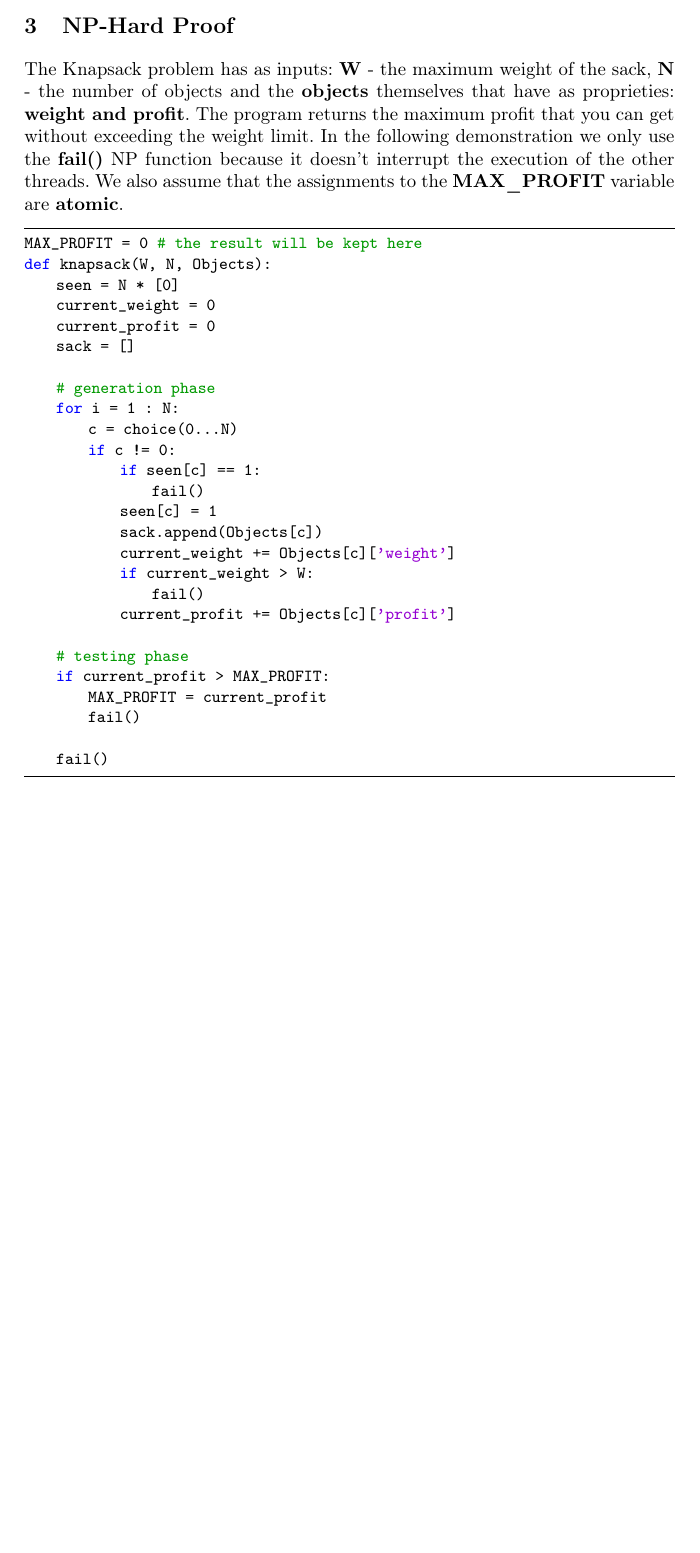
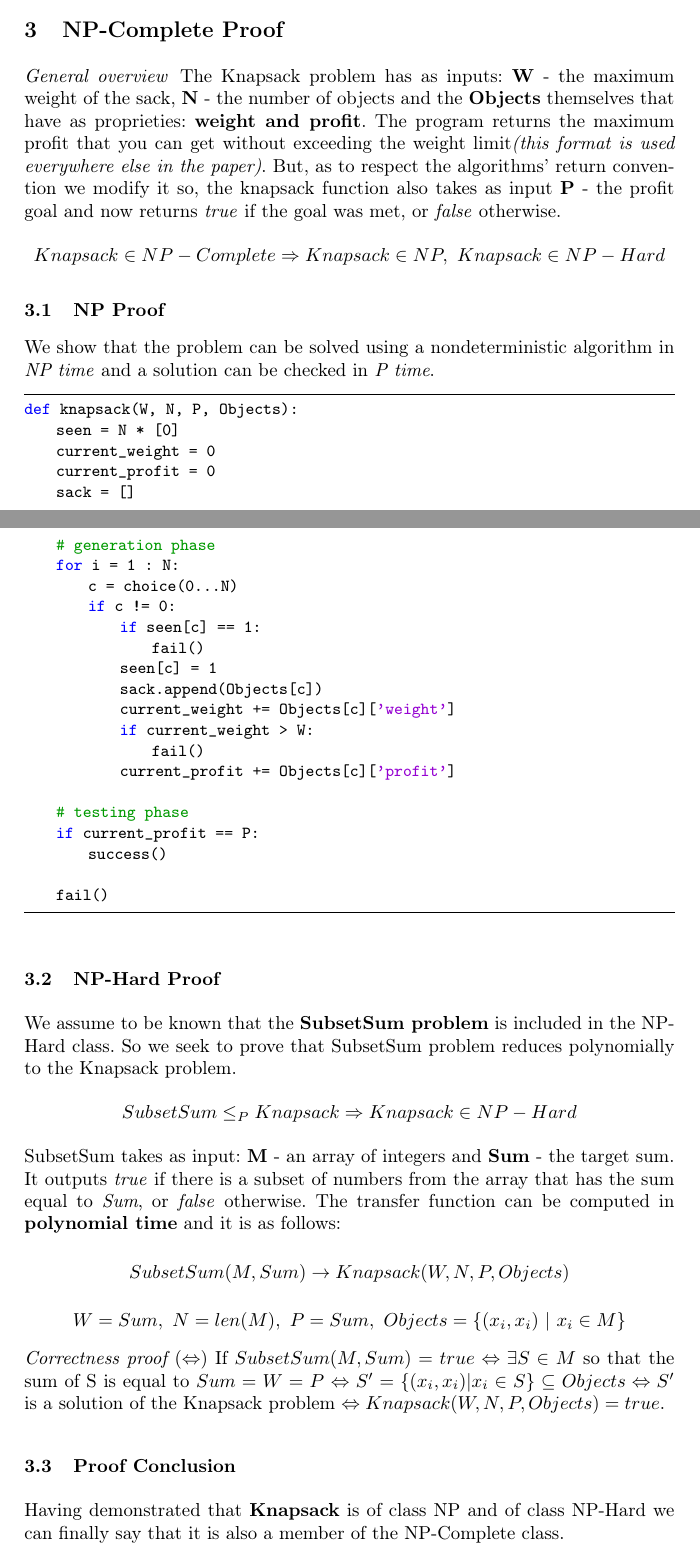
Before and after one commit to andreirusanescu/Algorithm-Analysis-Knapsack-Problem, a LaTeX paper (raport.tex): part of page 3 of 15 before the commit and two parts of pages 2 and 3 of 16 after it, the two joined at a grey line, cut so that both start at the same text, the shorter picture padded with empty space. Compiled offline with pdfLaTeX.

Commit message:
add NP, NPH, NPC, proofs

```diff
--- a/raport.tex
+++ b/raport.tex
@@ -125,13 +125,19 @@ overload in telecommunication systems.
 \end{itemize}
 
 %TODO: Amir:
-\newpage
-\section{NP-Hard Proof}
-The Knapsack problem has as inputs: \textbf{W} - the maximum weight of the sack, \textbf{N} - the number of objects and the \textbf{objects} themselves that have as proprieties: \textbf{weight and profit}. The program returns the maximum profit that you can get without exceeding the weight limit. In the following demonstration we only use the \textbf{fail()} NP function because it doesn't interrupt the execution of the other threads. We also assume that the assignments to the \textbf{MAX\_PROFIT} variable are \textbf{atomic}.
+\section{NP-Complete Proof}
+\paragraph{General overview}
+The Knapsack problem has as inputs: \textbf{W} - the maximum weight of the sack, \textbf{N} - the number of objects and the \textbf{Objects} themselves that have as proprieties: \textbf{weight and profit}. The program returns the maximum profit that you can get without exceeding the weight limit\textit{(this format is used everywhere else in the paper)}. But, as to respect the algorithms' return convention we modify it so, the knapsack function also takes as input \textbf{P} - the profit goal and now returns \textit{true} if the goal was met, or \textit{false} otherwise.
+
+\[
+ Knapsack \in NP-Complete \Rightarrow Knapsack \in NP,\ Knapsack \in NP-Hard
+\]
+\subsection{NP Proof}
+We show that the problem can be solved using a nondeterministic algorithm in \textit{NP time} and a solution can be checked in \textit{P time}.
+
 
 \begin{lstlisting}[language=Python]
-MAX_PROFIT = 0 # the result will be kept here
-def knapsack(W, N, Objects):
+def knapsack(W, N, P, Objects):
     seen = N * [0]
     current_weight = 0
     current_profit = 0
@@ -151,16 +157,29 @@ def knapsack(W, N, Objects):
             current_profit += Objects[c]['profit']
 
     # testing phase
-    if current_profit > MAX_PROFIT:
-        MAX_PROFIT = current_profit
-        fail()
+    if current_profit == P:
+        success()
 
     fail()
+\end{lstlisting}
+
+\subsection{NP-Hard Proof}
+We assume to be known that the \textbf{SubsetSum problem} is included in the NP-Hard class. So we seek to prove that SubsetSum problem reduces polynomially to the Knapsack problem.
+\[
+Subset Sum \leq_{P} Knapsack \Rightarrow Knapsack \in NP-Hard
+\]
+SubsetSum takes as input: \textbf{M} - an array of integers and \textbf{Sum} - the target sum. It outputs \textit{true} if there is a subset of numbers from the array that has the sum equal to \textit{Sum}, or \textit{false} otherwise.
+The transfer function can be computed in \textbf{polynomial time} and it is as follows:
+
+\[SubsetSum(M, Sum) \rightarrow Knapsack(W, N, P, Objects)\]
+\[W = Sum, \ N = len(M), \ P = Sum, \ Objects = \{(x_i,x_i)\ |\ x_i \in M \} \]
+\textit{Correctness proof $(\Leftrightarrow)$} If $SubsetSum(M, Sum) = true \Leftrightarrow \exists S\in M$ so that the sum of S is equal to $Sum = W = P$ $\Leftrightarrow S' = \{(x_i, x_i) | x_i \in S\} \subseteq Objects \Leftrightarrow S'$ is a solution of the Knapsack problem $\Leftrightarrow Knapsack(W, N, P, Objects) = true$.
 
 
+\subsection{Proof Conclusion}
+Having demonstrated that \textbf{Knapsack} is of class NP and of class NP-Hard we can finally say that it is also a member of the NP-Complete class.
 
 
-\end{lstlisting}
 % Andrei:
 \section{Description of the algorithms}
 \subsection{Dynamic programming}
```
Also changed, not shown: raport.pdf, raport.tex (8 more changed lines).
